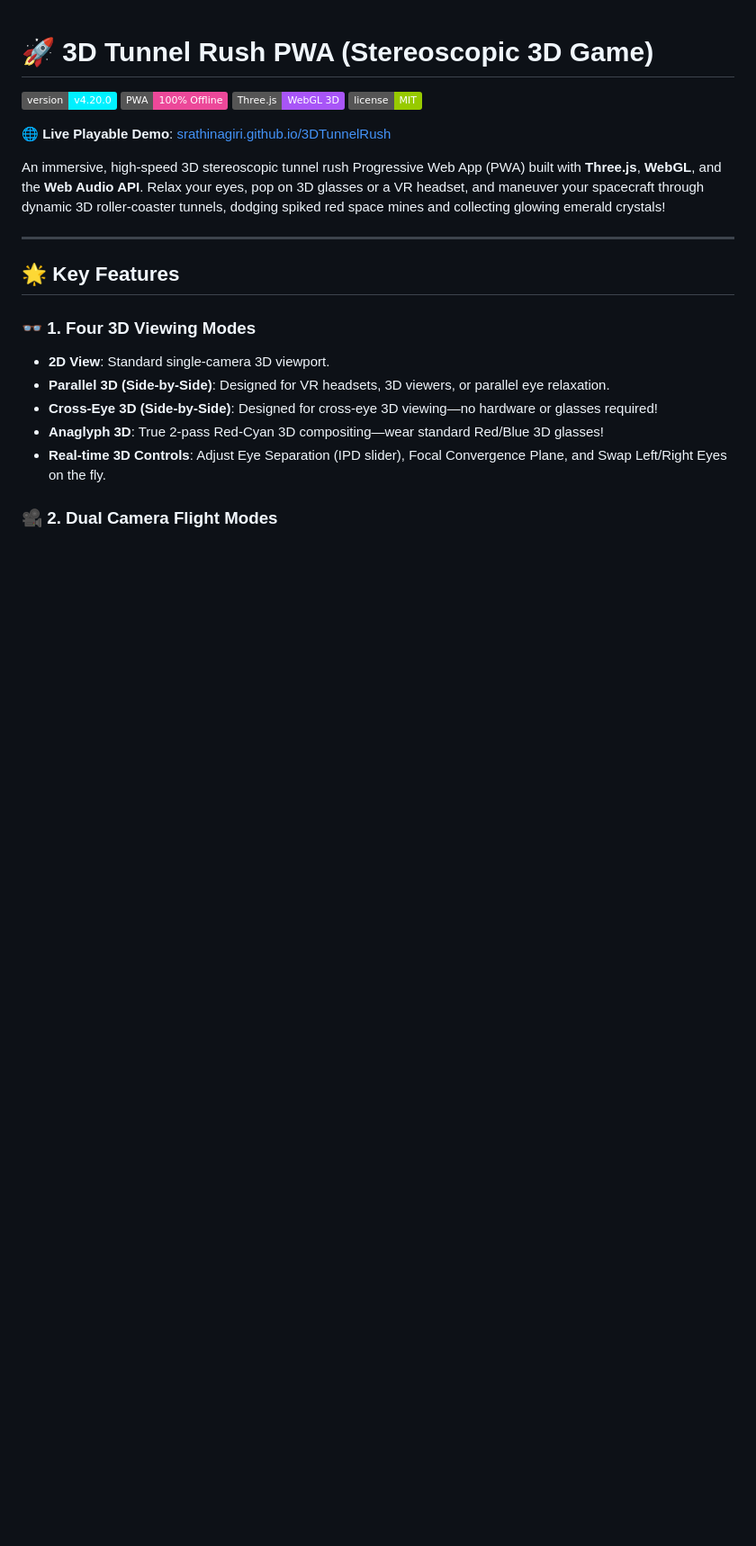
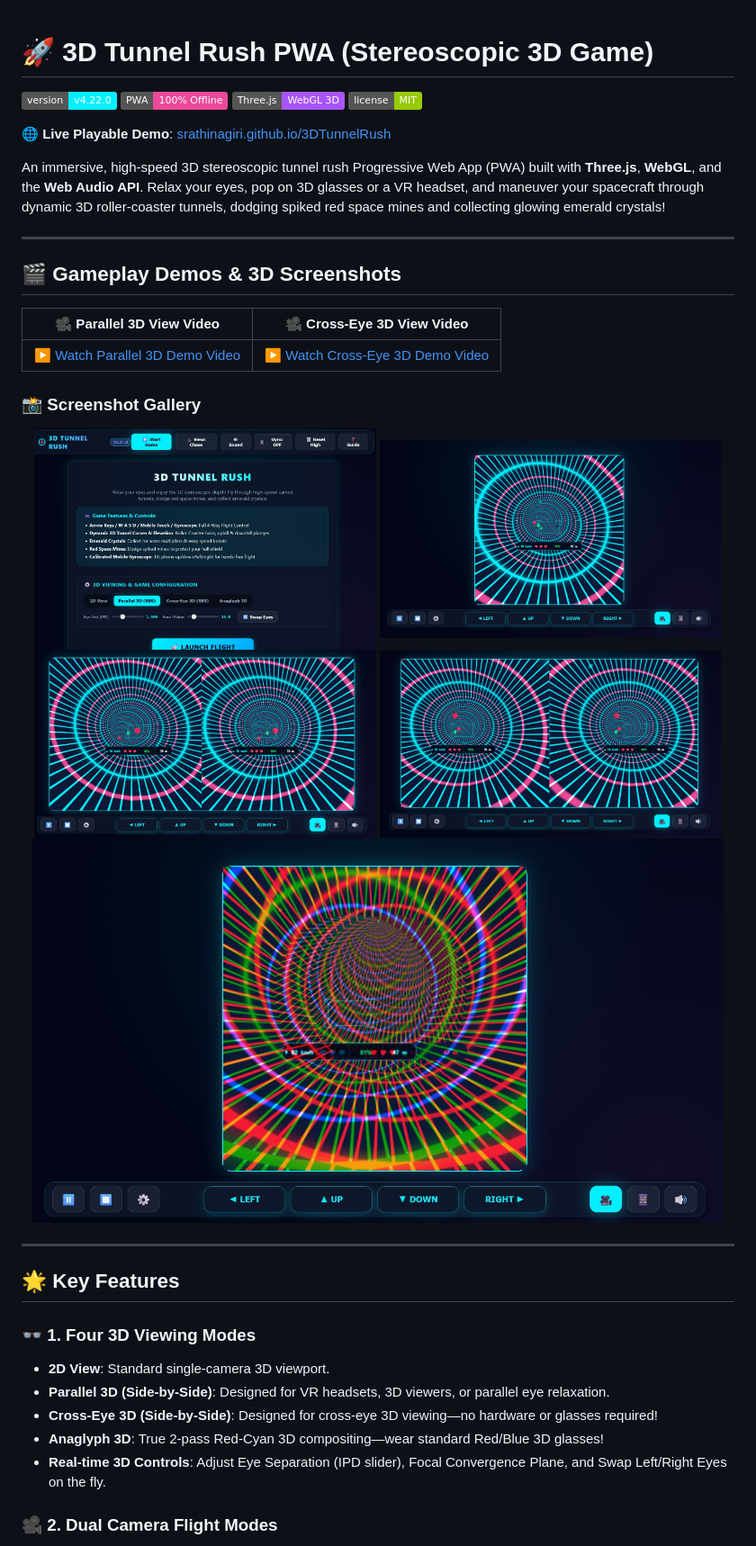
Before and after one commit to SRathinaGiri/3DTunnelRush, a Markdown page: README.md, the part around the change. Shown at 90% size. Rendered like a GitHub page; pictures changed too: assets/3DTunnel01.jpg (added), assets/3DTunnel02.jpg (added), assets/3DTunnel03.jpg (added); badges without logos; blank space fills up the shorter version.

Commit message:
v4.22.0: Add 5 gameplay screenshots and 2 demo videos to README media showcase, and enable mid-flight 3D mode switching in pause screen

```diff
--- a/README.md
+++ b/README.md
@@ -1,6 +1,6 @@
 # 🚀 3D Tunnel Rush PWA (Stereoscopic 3D Game)
 
-[![Version](https://img.shields.io/badge/version-v4.20.0-00f0ff.svg)](./manifest.json)
+[![Version](https://img.shields.io/badge/version-v4.22.0-00f0ff.svg)](./manifest.json)
 [![PWA Ready](https://img.shields.io/badge/PWA-100%25%20Offline-ec4899.svg)](./sw.js)
 [![WebGL](https://img.shields.io/badge/Three.js-WebGL%203D-a855f7.svg)](./js/renderer.js)
 [![License](https://img.shields.io/badge/license-MIT-green.svg)](./LICENSE)
@@ -8,6 +8,26 @@
 🌐 **Live Playable Demo**: [srathinagiri.github.io/3DTunnelRush](https://srathinagiri.github.io/3DTunnelRush/)
 
 An immersive, high-speed 3D stereoscopic tunnel rush Progressive Web App (PWA) built with **Three.js**, **WebGL**, and the **Web Audio API**. Relax your eyes, pop on 3D glasses or a VR headset, and maneuver your spacecraft through dynamic 3D roller-coaster tunnels, dodging spiked red space mines and collecting glowing emerald crystals!
+
+---
+
+## 🎬 Gameplay Demos & 3D Screenshots
+
+| 🎥 Parallel 3D View Video | 🎥 Cross-Eye 3D View Video |
+| :---: | :---: |
+| [▶️ Watch Parallel 3D Demo Video](./assets/pview3dtunnel.mp4) | [▶️ Watch Cross-Eye 3D Demo Video](./assets/xview3dtunnel.mp4) |
+
+### 📸 Screenshot Gallery
+
+<p align="center">
+  <img src="./assets/3DTunnel01.jpg" width="48%" alt="3D Tunnel Rush Gameplay 1" />
+  <img src="./assets/3DTunnel02.jpg" width="48%" alt="3D Tunnel Rush Gameplay 2" />
+  <br>
+  <img src="./assets/3DTunnel03.jpg" width="48%" alt="3D Tunnel Rush Gameplay 3" />
+  <img src="./assets/3DTunnel04.jpg" width="48%" alt="3D Tunnel Rush Gameplay 4" />
+  <br>
+  <img src="./assets/3DTunnel05.jpg" width="97%" alt="3D Tunnel Rush Gameplay 5" />
+</p>
 
 ---
 
```
Also changed, not shown: 10 other files.
